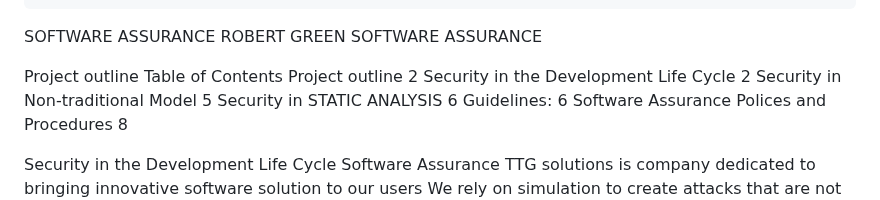
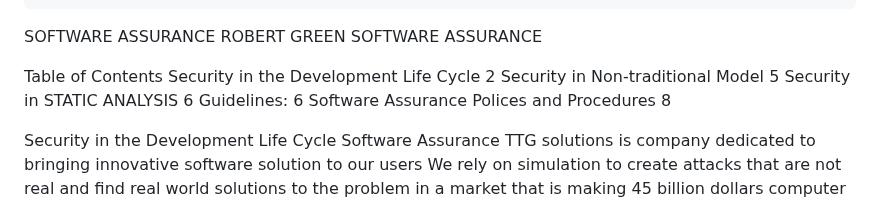
Before and after one commit to robertthegreat43/robertthegreat43.github.io, a Markdown page: README.md, the part around the change. Drawn GitHub-style.

```diff
--- a/README.md
+++ b/README.md
@@ -225,9 +225,8 @@ ROBERT GREEN
 					SOFTWARE ASSURANCE
 
 
-Project outline
+
 Table of Contents
-Project outline	2
 Security in the Development Life Cycle	2
 Security in Non-traditional Model	5
 Security in STATIC ANALYSIS	6
```
